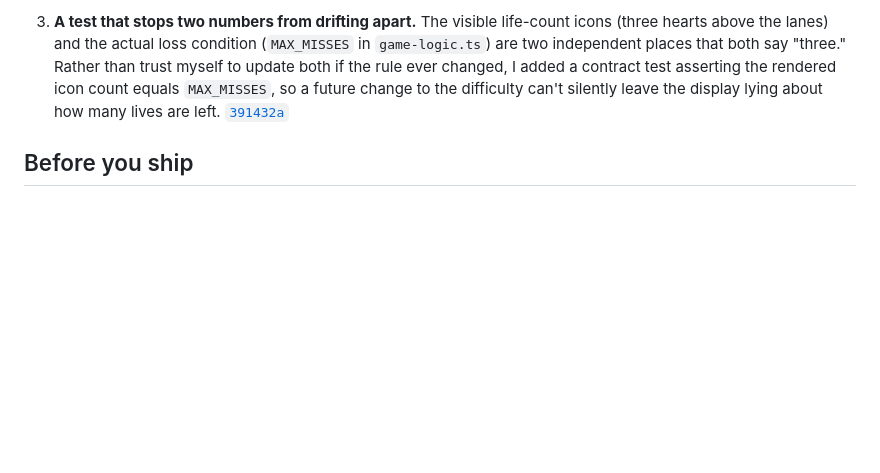
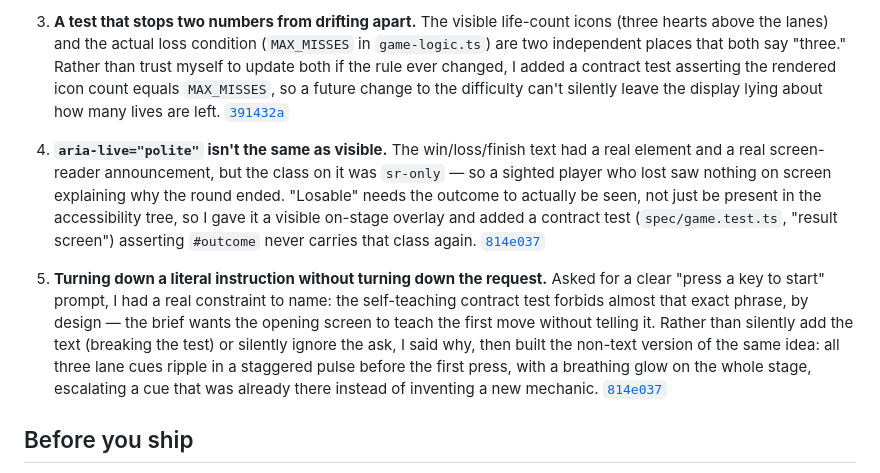
Before and after one commit to comp4020-agentic-coding-studio/comp4020-crit5-aSH201807, a Markdown page: PROCESS.md, the part around the change. Rendered like a GitHub page; blank space fills up the shorter version.

Commit message:
process: cite this session's accessibility fix and self-teaching tradeoff

```diff
--- a/PROCESS.md
+++ b/PROCESS.md
@@ -43,6 +43,27 @@ two separate game engines.
    display lying about how many lives are left.
    [`391432a`](https://github.com/comp4020-agentic-coding-studio/comp4020-crit5-aSH201807/commit/391432aee08f363221593a0c3041a1c281a419b4)
 
+4. **`aria-live="polite"` isn't the same as visible.** The win/loss/finish
+   text had a real element and a real screen-reader announcement, but the
+   class on it was `sr-only` — so a sighted player who lost saw nothing on
+   screen explaining why the round ended. "Losable" needs the outcome to
+   actually be seen, not just be present in the accessibility tree, so I gave
+   it a visible on-stage overlay and added a contract test
+   (`spec/game.test.ts`, "result screen") asserting `#outcome` never carries
+   that class again.
+   [`814e037`](https://github.com/comp4020-agentic-coding-studio/comp4020-crit5-aSH201807/commit/814e0374a75ec3fa6c4e1dc36292ac1def27e6be)
+
+5. **Turning down a literal instruction without turning down the request.**
+   Asked for a clear "press a key to start" prompt, I had a real constraint to
+   name: the self-teaching contract test forbids almost that exact phrase, by
+   design — the brief wants the opening screen to teach the first move
+   without telling it. Rather than silently add the text (breaking the test)
+   or silently ignore the ask, I said why, then built the non-text version of
+   the same idea: all three lane cues ripple in a staggered pulse before the
+   first press, with a breathing glow on the whole stage, escalating a cue
+   that was already there instead of inventing a new mechanic.
+   [`814e037`](https://github.com/comp4020-agentic-coding-studio/comp4020-crit5-aSH201807/commit/814e0374a75ec3fa6c4e1dc36292ac1def27e6be)
+
 ## Before you ship
 
 `pnpm check:evidence` verifies your citations resolve to real commits, that a
```
